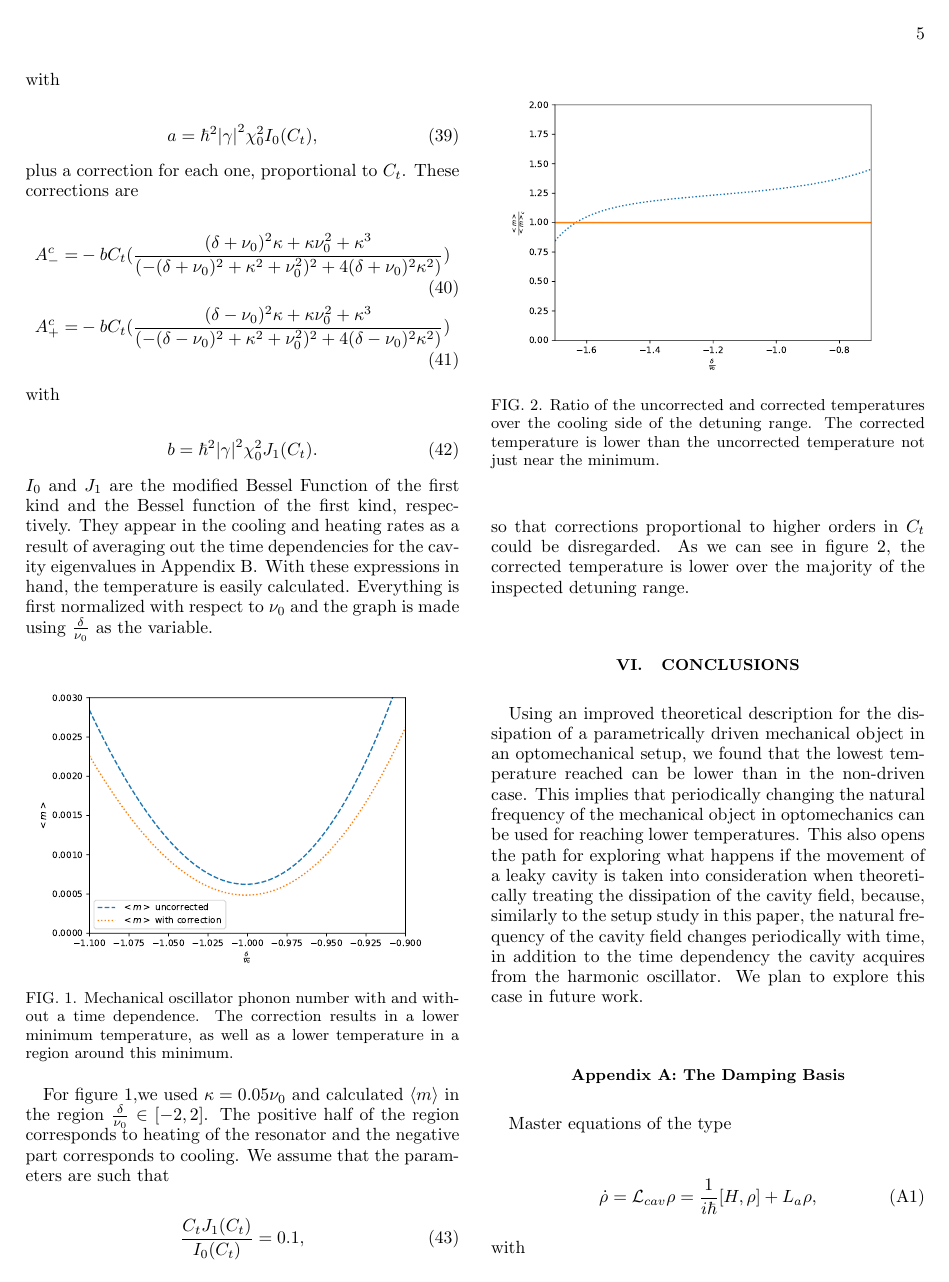
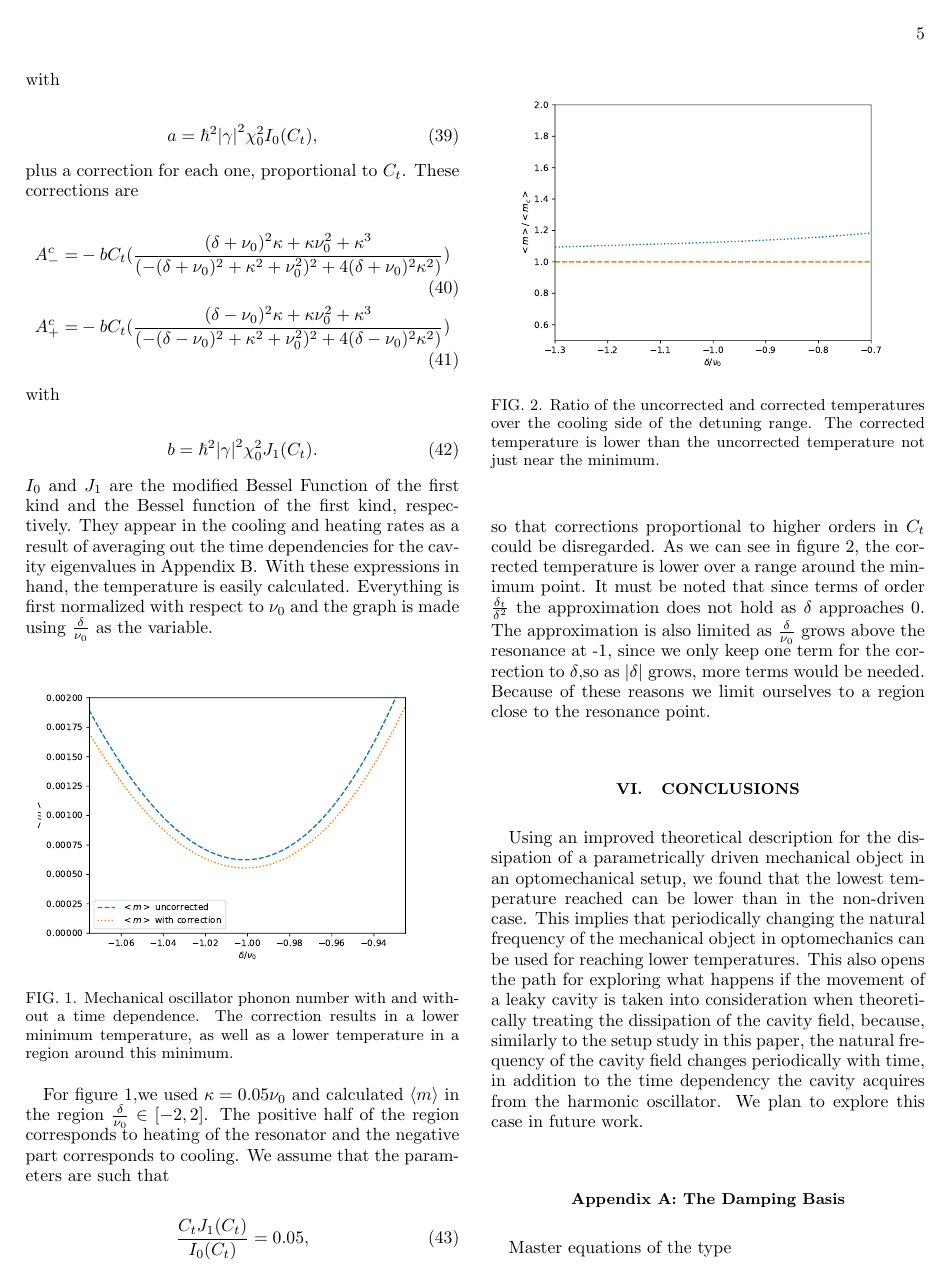
Before and after one commit to TigrisAltaica/PaperOptomechanicalCooling, a LaTeX paper (OptomechanicalCooling.tex): page 5 of 9. Compiled offline with pdfLaTeX.

Commit message:
"Nota sobre límites de aproximación y retoques a gráficas"

```diff
--- a/OptomechanicalCooling.tex
+++ b/OptomechanicalCooling.tex
@@ -452,8 +452,8 @@ b= \hbar^2\abs{\gamma}^2\chi_0^2 J_1(C_t).
 For figure \ref{fig:TempComparisson},we used $\kappa = 0.05\nu_0$ and calculated $\expval{m}$ in the region $\frac{\delta}{\nu_0}\in [-2,2]$. The positive half of the region corresponds to heating of the resonator and the negative part corresponds to cooling. We assume that the parameters are such that
 
 \begin{equation}
-\frac{C_tJ_1(C_t)}{I_0(C_t)} = 0.1,
-\end{equation} so that corrections proportional to higher orders in $C_t$ could be disregarded.  As we can see in figure \ref{fig:TempRatio}, the corrected temperature is lower over the majority of the inspected detuning range.
+\frac{C_tJ_1(C_t)}{I_0(C_t)} = 0.05,
+\end{equation} so that corrections proportional to higher orders in $C_t$ could be disregarded.  As we can see in figure \ref{fig:TempRatio}, the corrected temperature is lower over a range around the minimum point. It must be noted that since terms of order $\frac{\delta_t}{\delta^2}$ the approximation does not hold as $\delta$ approaches 0. The approximation is also limited as $\frac{\delta}{\nu_0}$ grows above the resonance at -1, since we only keep one term for the correction to $\delta$,so as $|\delta|$ grows, more terms would be needed. Because of these reasons we limit ourselves to a region close to the resonance point.
 
 \begin{figure}
 \includegraphics[scale=.5]{TempPropGorden1.pdf}
```
Also changed, not shown: TempGorden1.pdf, TempPropGorden1.pdf.
